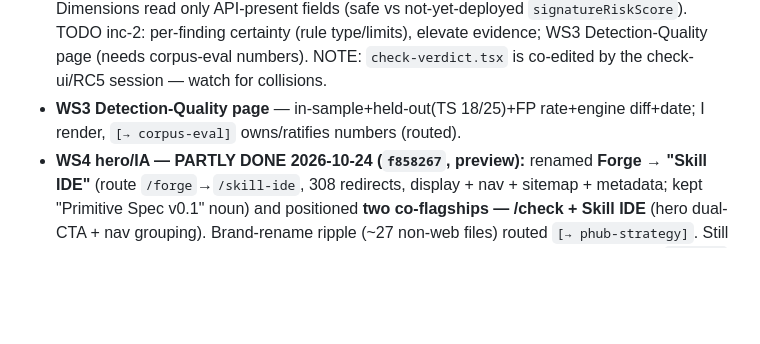
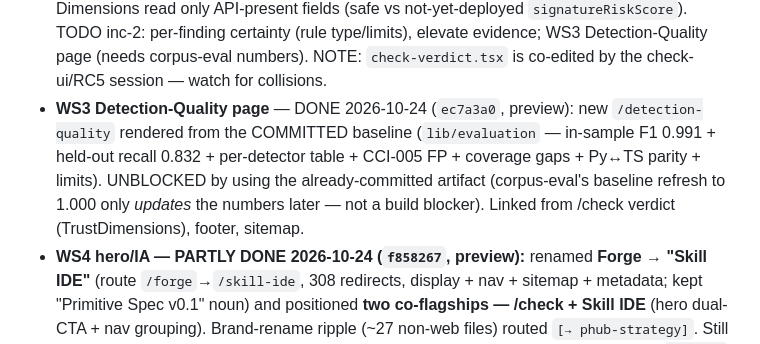
Before and after one commit to PrimitiveHub-AI/context-ci, a Markdown page: docs/sessions/phub-web.md, the part around the change. GitHub-like rendering; blank space fills up the shorter version.

Commit message:
docs(sessions): phub-web ledger — WS3 Detection-Quality shipped (ec7a3a0, preview)

```diff
--- a/docs/sessions/phub-web.md
+++ b/docs/sessions/phub-web.md
@@ -87,8 +87,11 @@ subcommands); P0 "in-sample F1" qualifier already shipped (Oct-17); flag-off rou
   not-yet-deployed `signatureRiskScore`). TODO inc-2: per-finding certainty (rule type/limits),
   elevate evidence; WS3 Detection-Quality page (needs corpus-eval numbers).
   NOTE: `check-verdict.tsx` is co-edited by the check-ui/RC5 session — watch for collisions.
-- **WS3 Detection-Quality page** — in-sample+held-out(TS 18/25)+FP rate+engine diff+date; I render,
-  `[→ corpus-eval]` owns/ratifies numbers (routed).
+- **WS3 Detection-Quality page** — DONE 2026-10-24 (`ec7a3a0`, preview): new `/detection-quality`
+  rendered from the COMMITTED baseline (`lib/evaluation` — in-sample F1 0.991 + held-out recall
+  0.832 + per-detector table + CCI-005 FP + coverage gaps + Py↔TS parity + limits). UNBLOCKED by
+  using the already-committed artifact (corpus-eval's baseline refresh to 1.000 only *updates* the
+  numbers later — not a build blocker). Linked from /check verdict (TrustDimensions), footer, sitemap.
 - **WS4 hero/IA — PARTLY DONE 2026-10-24 (`f858267`, preview):** renamed **Forge → "Skill IDE"**
   (route `/forge`→`/skill-ide`, 308 redirects, display + nav + sitemap + metadata; kept "Primitive
   Spec v0.1" noun) and positioned **two co-flagships — /check + Skill IDE** (hero dual-CTA + nav
```
